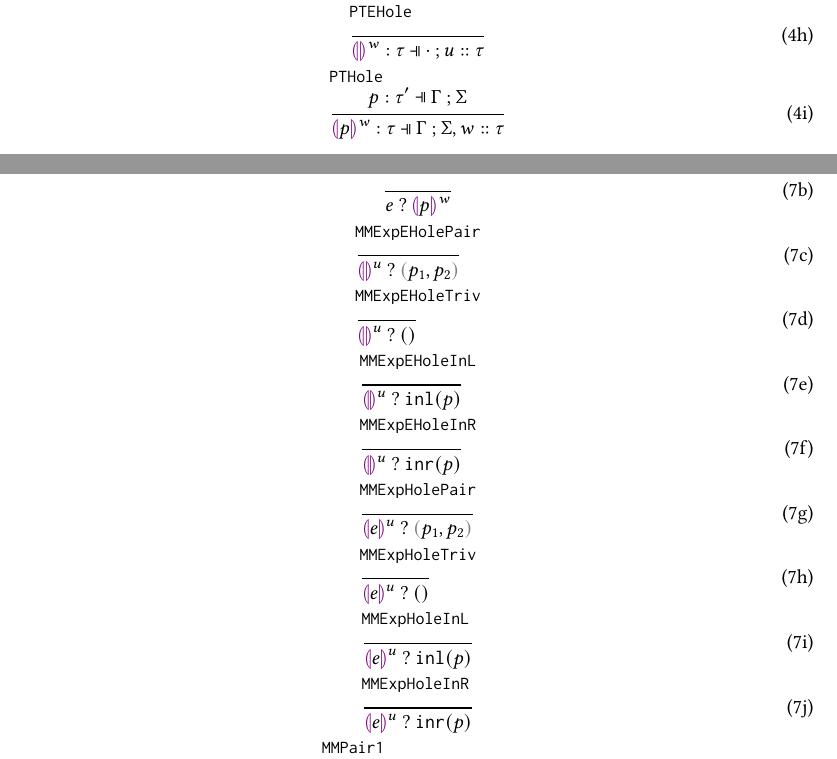
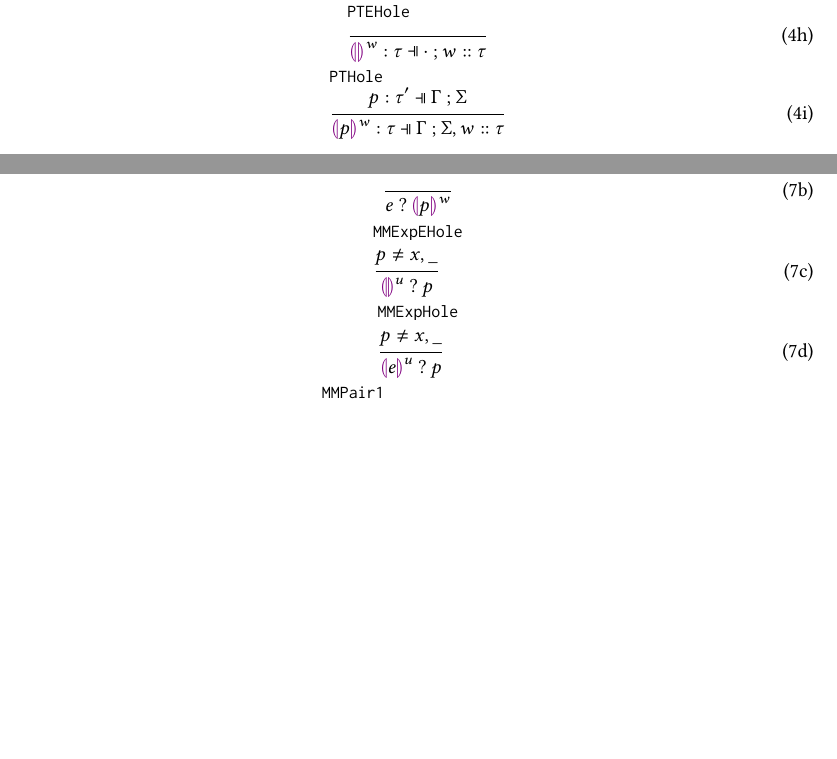
Before and after one commit to fplab/pattern-paper, a LaTeX paper (patterns-paper.tex, which reads formally.tex): two parts of pages 2 and 4 of 8 before the commit and two parts of pages 3 and 5 of 9 after it, joined at a grey line, cut so that both start at the same text, the shorter picture padded with empty space. Compiled offline with pdfLaTeX.

Commit message:
add omitted rules and tiny fixes

```diff
--- a/formally.tex
+++ b/formally.tex
@@ -195,7 +200,7 @@ p & ::= &
 \end{equation}
 \begin{equation}
 \inferrule[PTEHole]{ }{
-  \hpattyp{\hehole{w}}{\tau}{\cdot}{u :: \tau}
+  \hpattyp{\hehole{w}}{\tau}{\cdot}{w :: \tau}
 }
 \end{equation}
 \begin{equation}
@@ -290,43 +295,17 @@ p & ::= &
 }
 \end{equation}
 \begin{equation}
-\inferrule[MMExpEHolePair]{ }{
-  \hmaymatch{\hehole{u}}{\hpair{p_1}{p_2}}
+\inferrule[MMExpEHole]{
+  p \neq x, \_
+}{
+  \hmaymatch{\hehole{u}}{p}
 }
 \end{equation}
 \begin{equation}
-\inferrule[MMExpEHoleTriv]{ }{
-  \hmaymatch{\hehole{u}}{\htriv}
-}
-\end{equation}
-\begin{equation}
-\inferrule[MMExpEHoleInL]{ }{
-  \hmaymatch{\hehole{u}}{\hinlp{p}}
-}
-\end{equation}
-\begin{equation}
-\inferrule[MMExpEHoleInR]{ }{
-  \hmaymatch{\hehole{u}}{\hinrp{p}}
-}
-\end{equation}
-\begin{equation}
-\inferrule[MMExpHolePair]{ }{
-  \hmaymatch{\hhole{e}{u}}{\hpair{p_1}{p_2}}
-}
-\end{equation}
-\begin{equation}
-\inferrule[MMExpHoleTriv]{ }{
-  \hmaymatch{\hhole{e}{u}}{\htriv}
-}
-\end{equation}
-\begin{equation}
-\inferrule[MMExpHoleInL]{ }{
-  \hmaymatch{\hhole{e}{u}}{\hinlp{p}}
-}
-\end{equation}
-\begin{equation}
-\inferrule[MMExpHoleInR]{ }{
-  \hmaymatch{\hhole{e}{u}}{\hinrp{p}}
+\inferrule[MMExpHole]{
+  p \neq x, \_
+}{
+  \hmaymatch{\hhole{e}{u}}{p}
 }
 \end{equation}
 \begin{equation}
```
Also changed, not shown: formally.tex (12 more changed lines).
